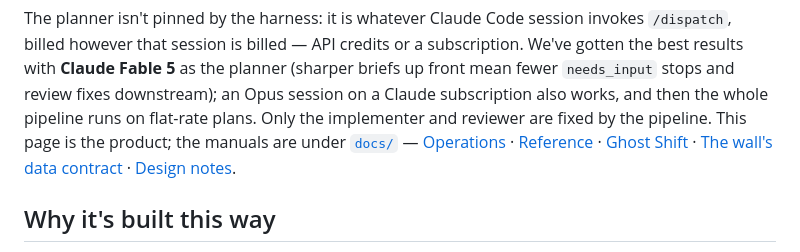
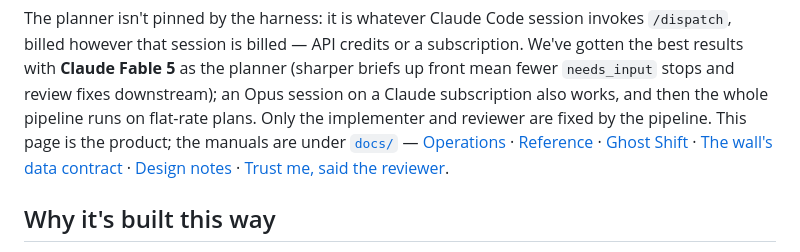
Before and after one commit to angelsole/dispatch-harness, a Markdown page: README.md, the part around the change. Rendered like a GitHub page.

```diff
--- a/README.md
+++ b/README.md
@@ -26,7 +26,8 @@ reviewer are fixed by the pipeline. This page is the product; the manuals are
 under [`docs/`](docs/) — [Operations](docs/operations.md) ·
 [Reference](docs/reference.md) · [Ghost Shift](docs/wall.md) ·
 [The wall's data contract](docs/wall-contract.md) ·
-[Design notes](docs/design-notes.md).
+[Design notes](docs/design-notes.md) ·
+[Trust me, said the reviewer](docs/verified-grounding.md).
 
 ## Why it's built this way
 
```
Also changed, not shown: docs/verified-grounding.md (added, +155 -0 lines).
